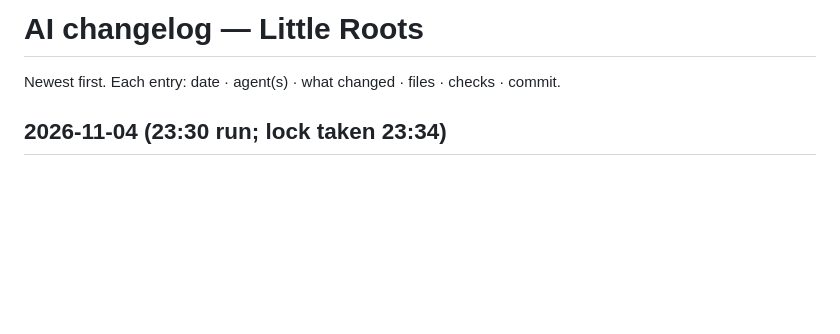
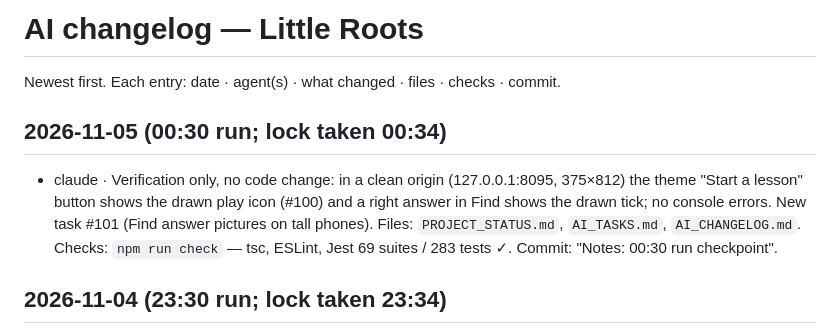
Before and after one commit to Gayane0509/little-roots, a Markdown page: AI_CHANGELOG.md, the part around the change. Drawn GitHub-style; blank space fills up the shorter version.

Commit message:
Notes: 00:30 run checkpoint
Verified the #100 play icon and the Find right-answer tick on screen; logged #101.

Co-Authored-By: Claude Opus 5.5 <noreply@anthropic.com>

```diff
--- a/AI_CHANGELOG.md
+++ b/AI_CHANGELOG.md
@@ -1,6 +1,12 @@
 # AI changelog — Little Roots
 
 Newest first. Each entry: date · agent(s) · what changed · files · checks · commit.
+
+## 2026-11-05 (00:30 run; lock taken 00:34)
+- claude · Verification only, no code change: in a clean origin (127.0.0.1:8095, 375×812) the theme "Start a lesson" button shows the
+  drawn play icon (#100) and a right answer in Find shows the drawn tick; no console errors. New task #101 (Find answer pictures
+  on tall phones). Files: `PROJECT_STATUS.md`, `AI_TASKS.md`, `AI_CHANGELOG.md`. Checks: `npm run check` — tsc, ESLint, Jest
+  69 suites / 283 tests ✓. Commit: "Notes: 00:30 run checkpoint".
 
 ## 2026-11-04 (23:30 run; lock taken 23:34)
 - claude · #94 tracing canvas leaves room for the screen-reader "Mark as traced" button: `traceCanvasSize` gets a
```
Also changed, not shown: AI_TASKS.md (+1 -0 lines), PROJECT_STATUS.md (+6 -4 lines).
